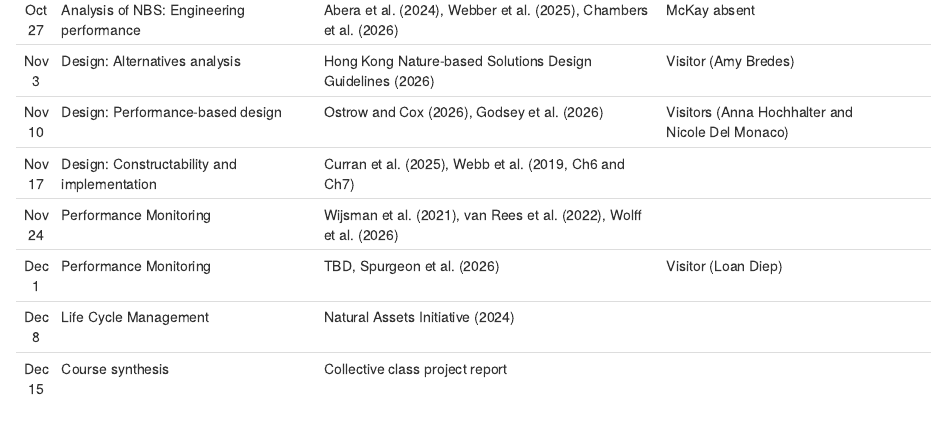
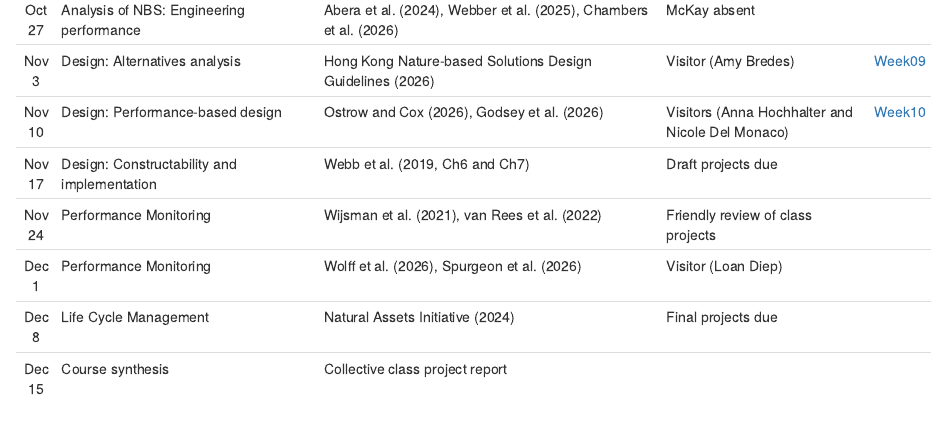
Before and after one commit to skmckay/CUNY.NBS.2026, an R Markdown document (index.Rmd): the page in a window 1100 px wide, from 2440 px down. The pictures show the output file index.html that the author committed with the source, opened offline.

Commit message:
Added Nov-3 and Nov-11

```diff
--- a/index.Rmd
+++ b/index.Rmd
@@ -112,12 +112,12 @@ schedule[6,] <- c("Oct 6", "Assessment of NBS: Co-benefits", "González-García
 schedule[7,] <- c("Oct 13", "NO CLASS", "n/a", "", "")
 schedule[8,] <- c("Oct 20", "Analysis of NBS: Engineering performance", "Corwin et al. (2026), Bredes et al. (2024), Esquivel-Muelbert et al. (2026)", "Branco absent", "[Week07](docs/2026-10-20_CUNY_NBS_EngrAnalysis1.pdf)")
 schedule[9,] <- c("Oct 27", "Analysis of NBS: Engineering performance", "Abera et al. (2024), Webber et al. (2025), Chambers et al. (2026)", "McKay absent", "")
-schedule[10,] <- c("Nov 3", "Design: Alternatives analysis", "Hong Kong Nature-based Solutions Design Guidelines (2026)", "Visitor (Amy Bredes)", "")
-schedule[11,] <- c("Nov 10", "Design: Performance-based design", "Ostrow and Cox (2026), Godsey et al. (2026)", "Visitors (Anna Hochhalter and Nicole Del Monaco)", "")
-schedule[12,] <- c("Nov 17", "Design: Constructability and implementation", "Curran et al. (2025), Webb et al. (2019, Ch6 and Ch7)", "", "")
-schedule[13,] <- c("Nov 24", "Performance Monitoring", "Wijsman et al. (2021), van Rees et al. (2022), Wolff et al. (2026)", "", "")
-schedule[14,] <- c("Dec 1", "Performance Monitoring", "TBD, Spurgeon et al. (2026)", "Visitor (Loan Diep)", "")
-schedule[15,] <- c("Dec 8", "Life Cycle Management", "Natural Assets Initiative (2024)", "", "")
+schedule[10,] <- c("Nov 3", "Design: Alternatives analysis", "Hong Kong Nature-based Solutions Design Guidelines (2026)", "Visitor (Amy Bredes)", "[Week09](docs/2026-11-03_CUNY_NBS_Design.pdf)")
+schedule[11,] <- c("Nov 10", "Design: Performance-based design", "Ostrow and Cox (2026), Godsey et al. (2026)", "Visitors (Anna Hochhalter and Nicole Del Monaco)", "[Week10](docs/2026-11-10_CUNY_NBS_Design.pdf)")
+schedule[12,] <- c("Nov 17", "Design: Constructability and implementation", "Webb et al. (2019, Ch6 and Ch7)", "Draft projects due", "")
+schedule[13,] <- c("Nov 24", "Performance Monitoring", "Wijsman et al. (2021), van Rees et al. (2022)", "Friendly review of class projects", "")
+schedule[14,] <- c("Dec 1", "Performance Monitoring", "Wolff et al. (2026), Spurgeon et al. (2026)", "Visitor (Loan Diep)", "")
+schedule[15,] <- c("Dec 8", "Life Cycle Management", "Natural Assets Initiative (2024)", "Final projects due", "")
 schedule[16,] <- c("Dec 15", "Course synthesis", "Collective class project report", "", "")
 
 #Send output table rows into a single matrix
```
Also changed, not shown: index.html, 2 other files.
